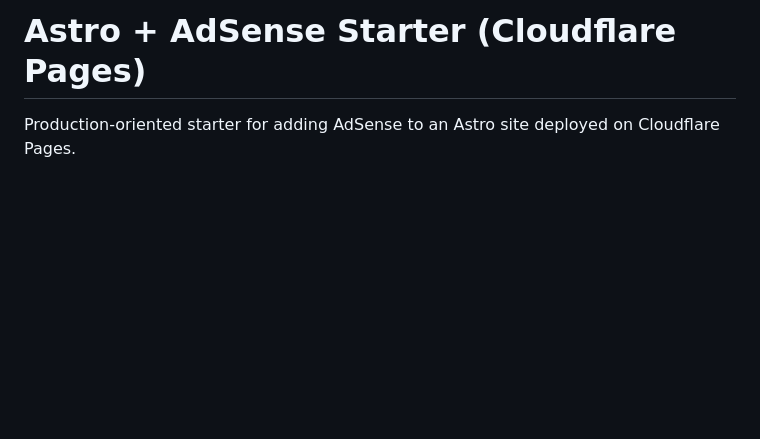
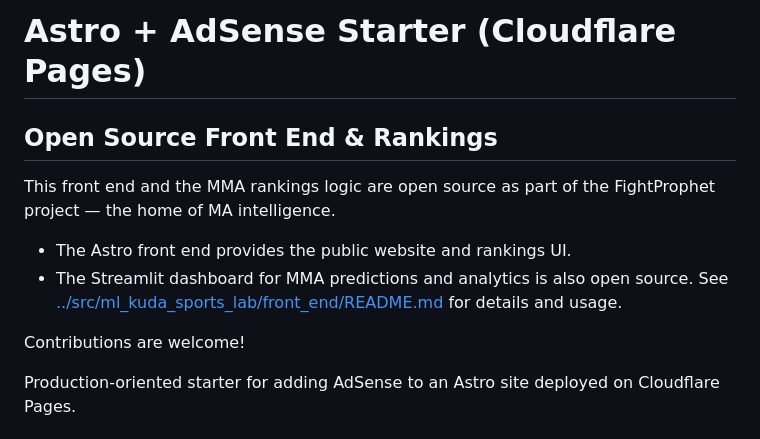
Before and after one commit to datatomas/fightprophet, a Markdown page: astro_adsense_starter/README.md, the part around the change. Drawn GitHub-style; blank space fills up the shorter version.

Commit message:
Fix: added readme from root

```diff
--- a/astro_adsense_starter/README.md
+++ b/astro_adsense_starter/README.md
@@ -1,4 +1,13 @@
 # Astro + AdSense Starter (Cloudflare Pages)
+
+## Open Source Front End & Rankings
+
+This front end and the MMA rankings logic are open source as part of the FightProphet project — the home of MA intelligence.
+
+- The Astro front end provides the public website and rankings UI.
+- The Streamlit dashboard for MMA predictions and analytics is also open source. See [../src/ml_kuda_sports_lab/front_end/README.md](../src/ml_kuda_sports_lab/front_end/README.md) for details and usage.
+
+Contributions are welcome!
 
 Production-oriented starter for adding AdSense to an Astro site deployed on Cloudflare Pages.
 
```
Also changed, not shown: README.md (added, +149 -0 lines).
